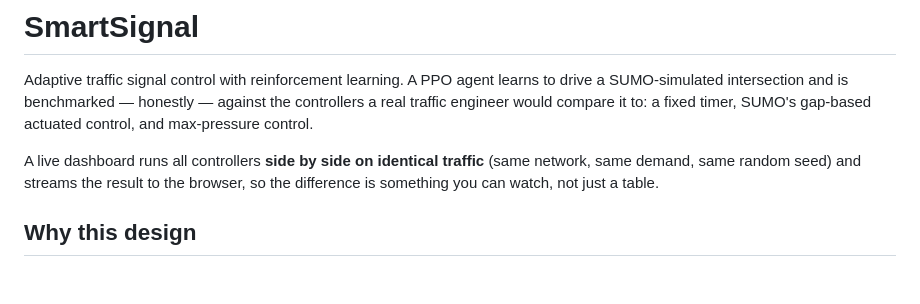
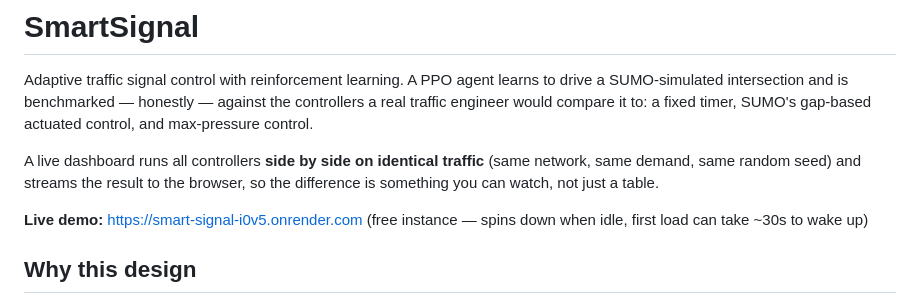
Before and after one commit to SaixAbhinav/smart-signal, a Markdown page: README.md, the part around the change. Drawn GitHub-style; blank space fills up the shorter version.

Commit message:
Add live dashboard URL to README
Deployed to Render; surface the link so the demo isn't a clone-only asset.

```diff
--- a/README.md
+++ b/README.md
@@ -8,6 +8,9 @@ SUMO's gap-based actuated control, and max-pressure control.
 A live dashboard runs all controllers **side by side on identical traffic**
 (same network, same demand, same random seed) and streams the result to the
 browser, so the difference is something you can watch, not just a table.
+
+**Live demo:** https://smart-signal-i0v5.onrender.com (free instance — spins
+down when idle, first load can take ~30s to wake up)
 
 ## Why this design
 
```
